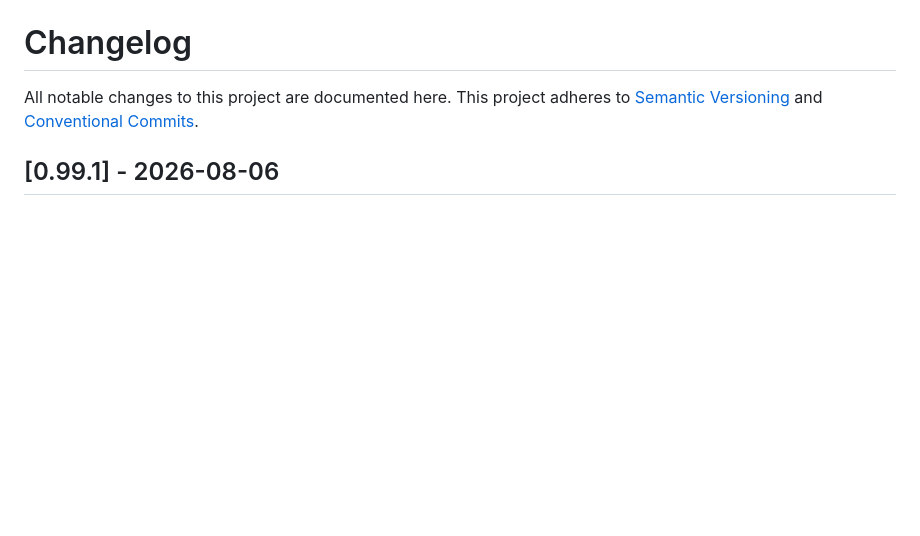
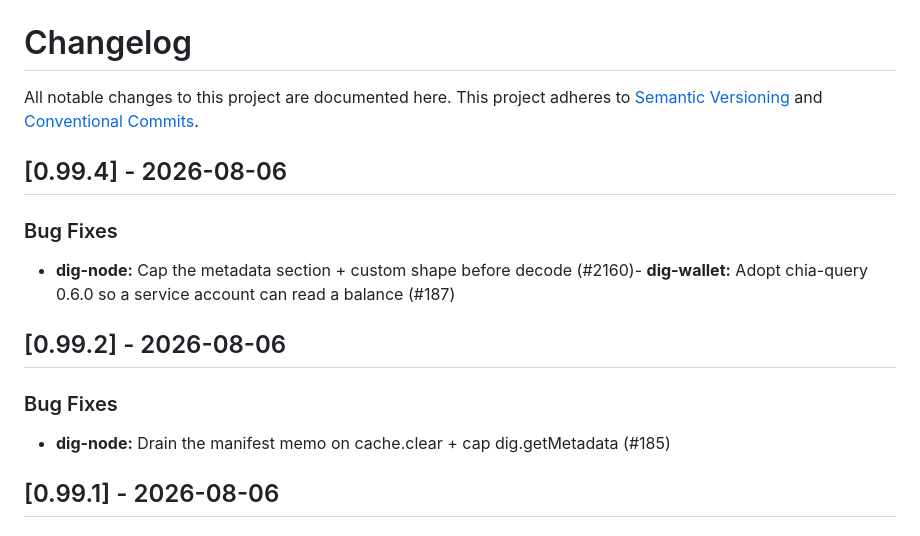
Before and after one commit to DIG-Network/dig-node, a Markdown page: CHANGELOG.md, the part around the change. Drawn GitHub-style; blank space fills up the shorter version.

Commit message:
chore(release): v0.99.4

```diff
--- a/CHANGELOG.md
+++ b/CHANGELOG.md
@@ -3,6 +3,16 @@
 All notable changes to this project are documented here.
 This project adheres to [Semantic Versioning](https://semver.org) and
 [Conventional Commits](https://www.conventionalcommits.org).
+
+## [0.99.4] - 2026-08-06
+
+### Bug Fixes
+- **dig-node:** Cap the metadata section + custom shape before decode (#2160)- **dig-wallet:** Adopt chia-query 0.6.0 so a service account can read a balance (#187)
+
+## [0.99.2] - 2026-08-06
+
+### Bug Fixes
+- **dig-node:** Drain the manifest memo on cache.clear + cap dig.getMetadata (#185)
 
 ## [0.99.1] - 2026-08-06
 
```
